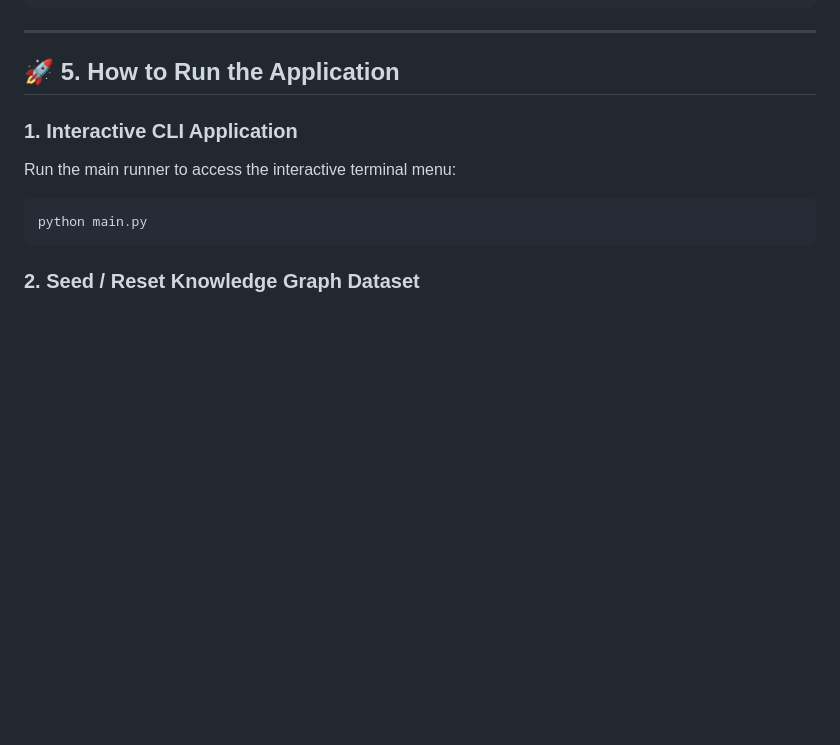
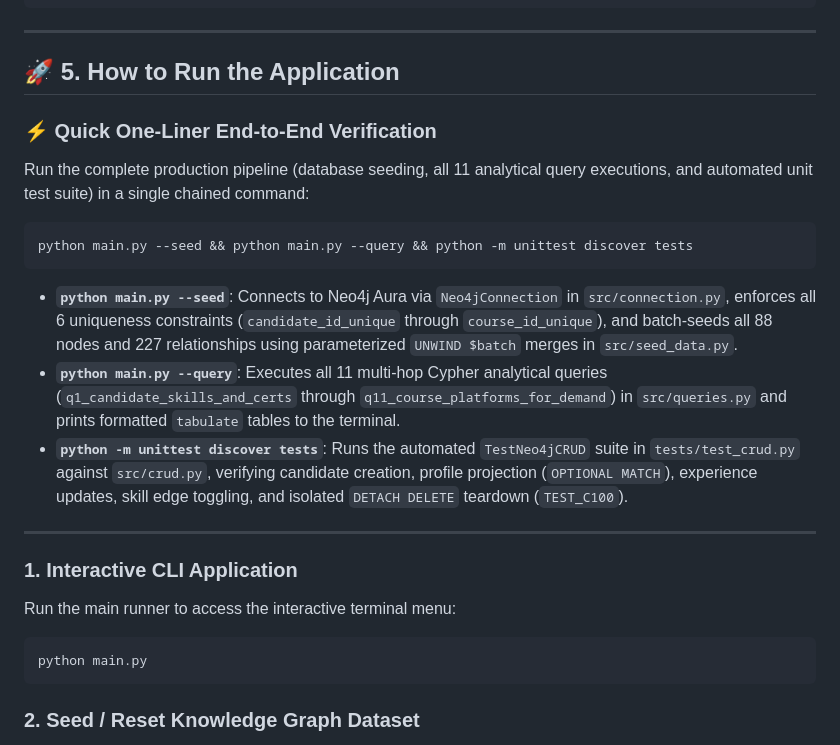
Before and after one commit to pavanmajji18/neo4j-knowledge-graphs-mastery, a Markdown page: 07-final-kg-project/README.md, the part around one of its changes. Drawn GitHub-style; blank space fills up the shorter version.

````diff
--- a/07-final-kg-project/README.md
+++ b/07-final-kg-project/README.md
@@ -132,6 +148,19 @@ NEO4J_DATABASE=neo4j
 ---
 
 ## 🚀 5. How to Run the Application
+
+### ⚡ Quick One-Liner End-to-End Verification
+Run the complete production pipeline (database seeding, all 11 analytical query executions, and automated unit test suite) in a single chained command:
+
+```bash
+python main.py --seed && python main.py --query && python -m unittest discover tests
+```
+
+- **`python main.py --seed`**: Connects to Neo4j Aura via `Neo4jConnection` in `src/connection.py`, enforces all 6 uniqueness constraints (`candidate_id_unique` through `course_id_unique`), and batch-seeds all 88 nodes and 227 relationships using parameterized `UNWIND $batch` merges in `src/seed_data.py`.
+- **`python main.py --query`**: Executes all 11 multi-hop Cypher analytical queries (`q1_candidate_skills_and_certs` through `q11_course_platforms_for_demand`) in `src/queries.py` and prints formatted `tabulate` tables to the terminal.
+- **`python -m unittest discover tests`**: Runs the automated `TestNeo4jCRUD` suite in `tests/test_crud.py` against `src/crud.py`, verifying candidate creation, profile projection (`OPTIONAL MATCH`), experience updates, skill edge toggling, and isolated `DETACH DELETE` teardown (`TEST_C100`).
+
+---
 
 ### 1. Interactive CLI Application
 Run the main runner to access the interactive terminal menu:
````
Also changed, not shown: other parts of 07-final-kg-project/README.md (+16 -0 lines), 07-final-kg-project/assets/linkedin_split_screen_showcase.png (added), 07-final-kg-project/assets/neo4j_aura_graph_visualization.png (added), 4 other files.
